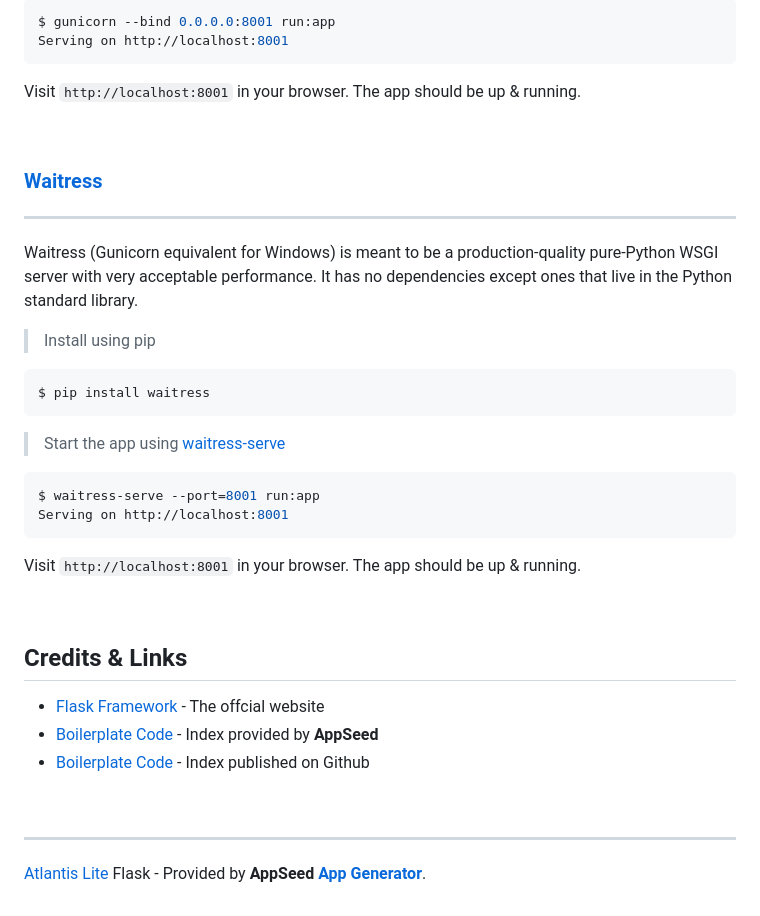
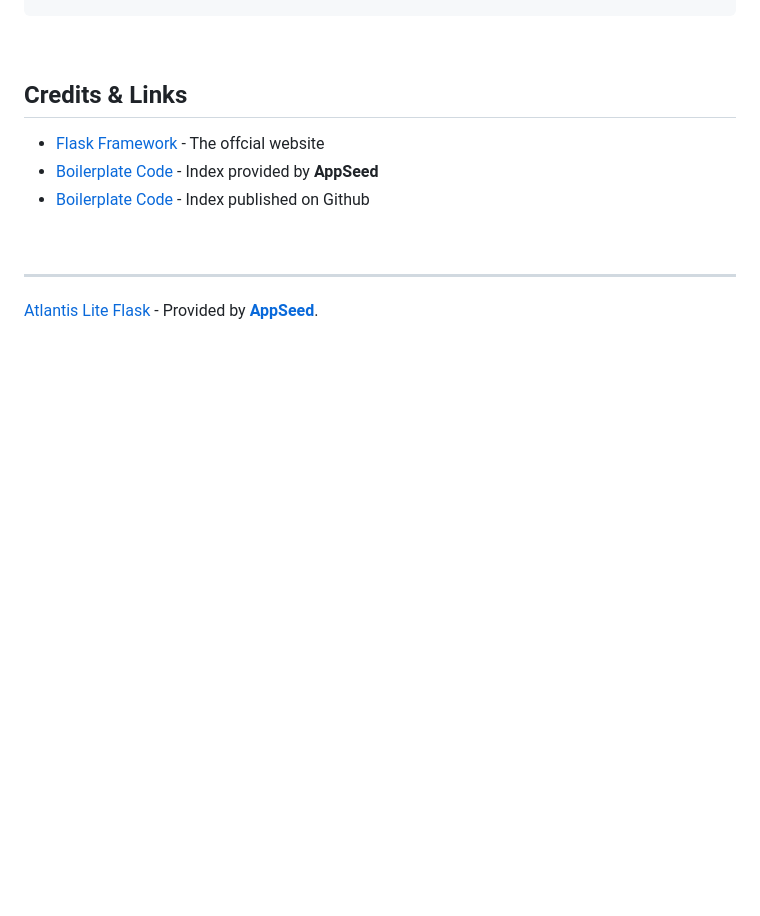
Before and after one commit to app-generator/sample-flask-blueprints, a Markdown page: README.md, the part around the change printed below. Drawn GitHub-style; blank space fills up the shorter version.

````diff
--- a/README.md
+++ b/README.md
@@ -281,33 +195,3 @@ $ pip install gunicorn
-```bash
-$ gunicorn --bind 0.0.0.0:8001 run:app
-Serving on http://localhost:8001
-```
-
-Visit `http://localhost:8001` in your browser. The app should be up & running.
-
-<br />
-
-### [Waitress](https://docs.pylonsproject.org/projects/waitress/en/stable/)
----
-
-Waitress (Gunicorn equivalent for Windows) is meant to be a production-quality pure-Python WSGI server with very acceptable performance. It has no dependencies except ones that live in the Python standard library.
-
-> Install using pip
-
-```bash
-$ pip install waitress
-```
-> Start the app using [waitress-serve](https://docs.pylonsproject.org/projects/waitress/en/stable/runner.html)
-
-```bash
-$ waitress-serve --port=8001 run:app
-Serving on http://localhost:8001
-```
-
-Visit `http://localhost:8001` in your browser. The app should be up & running.
-
-<br />
-
 ## Credits & Links
 
 - [Flask Framework](https://www.palletsprojects.com/p/flask/) - The offcial website
@@ -317,4 +201,4 @@ Visit `http://localhost:8001` in your browser. The app should be up & running.
 <br />
 
 ---
-[Atlantis Lite](https://appseed.us/admin-dashboards/flask-dashboard-atlantis-dark) Flask - Provided by **AppSeed [App Generator](https://appseed.us/app-generator)**.
+[Atlantis Lite Flask](https://appseed.us/product/atlantis-dark/flask/) - Provided by **[AppSeed](https://appseed.us)**.
````
Also changed, not shown: other parts of README.md (+15 -101 lines).
